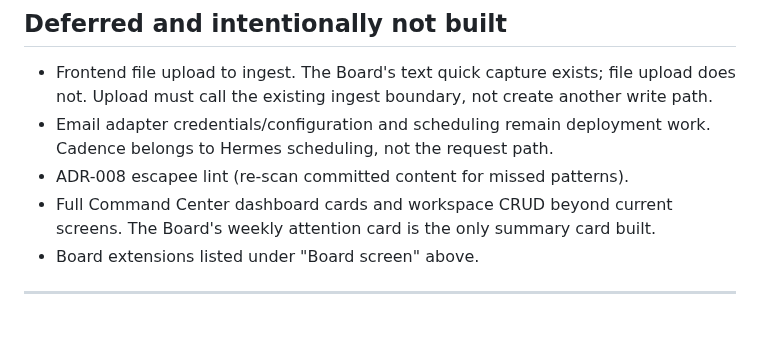
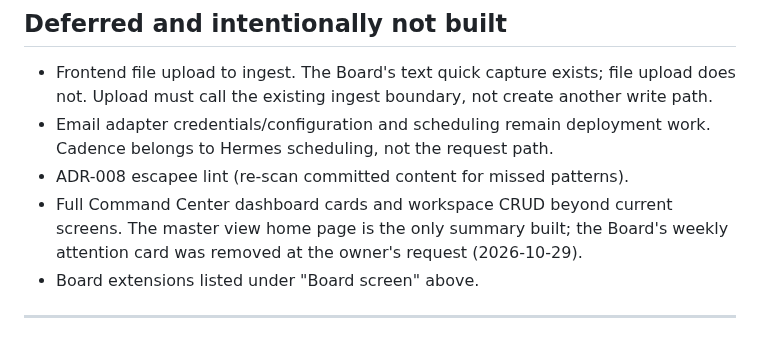
Before and after one commit to drnisanth2000/oneos, a Markdown page: docs/STATUS.md, the part around the change. GitHub-like rendering.

Commit message:
docs: the Board's weekly attention card is gone
Co-Authored-By: Claude Opus 5.5 <noreply@anthropic.com>

```diff
--- a/docs/STATUS.md
+++ b/docs/STATUS.md
@@ -449,7 +449,8 @@ are in `SAFETY-FOUNDATION-S1-S4.md`, including its S5 addendum.
   work. Cadence belongs to Hermes scheduling, not the request path.
 - ADR-008 escapee lint (re-scan committed content for missed patterns).
 - Full Command Center dashboard cards and workspace CRUD beyond current
-  screens. The Board's weekly attention card is the only summary card built.
+  screens. The master view home page is the only summary built; the Board's
+  weekly attention card was removed at the owner's request (2026-10-29).
 - Board extensions listed under "Board screen" above.
 
 ---
```
